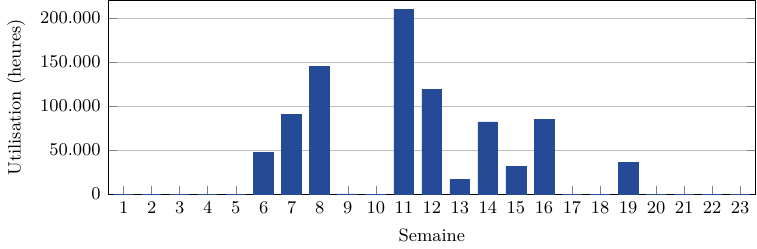
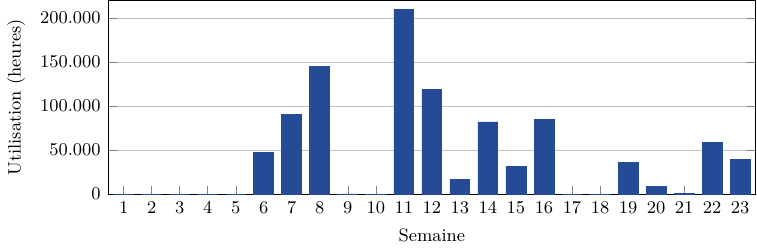
Before and after one commit to pinam45/UTBM_ST50_Rapport_de_stage_IRIMAS, a LaTeX figure (figures/hpc_usage.tex): the whole page. Compiled offline with XeLaTeX.

Commit message:
Mise a jour du graphique d'utilisation du cluster HPC

```diff
--- a/figures/hpc_usage.tex
+++ b/figures/hpc_usage.tex
@@ -64,10 +64,10 @@
 			(17, 0)
 			(18, 0)
 			(19, 35992)
-			(20, 0)
-			(21, 0)
-			(22, 0)
-			(23, 0)
+			(20, 8639)
+			(21, 658)
+			(22, 58668)
+			(23, 39705)
 		};
 		\end{axis}
 	\end{tikzpicture}
```
